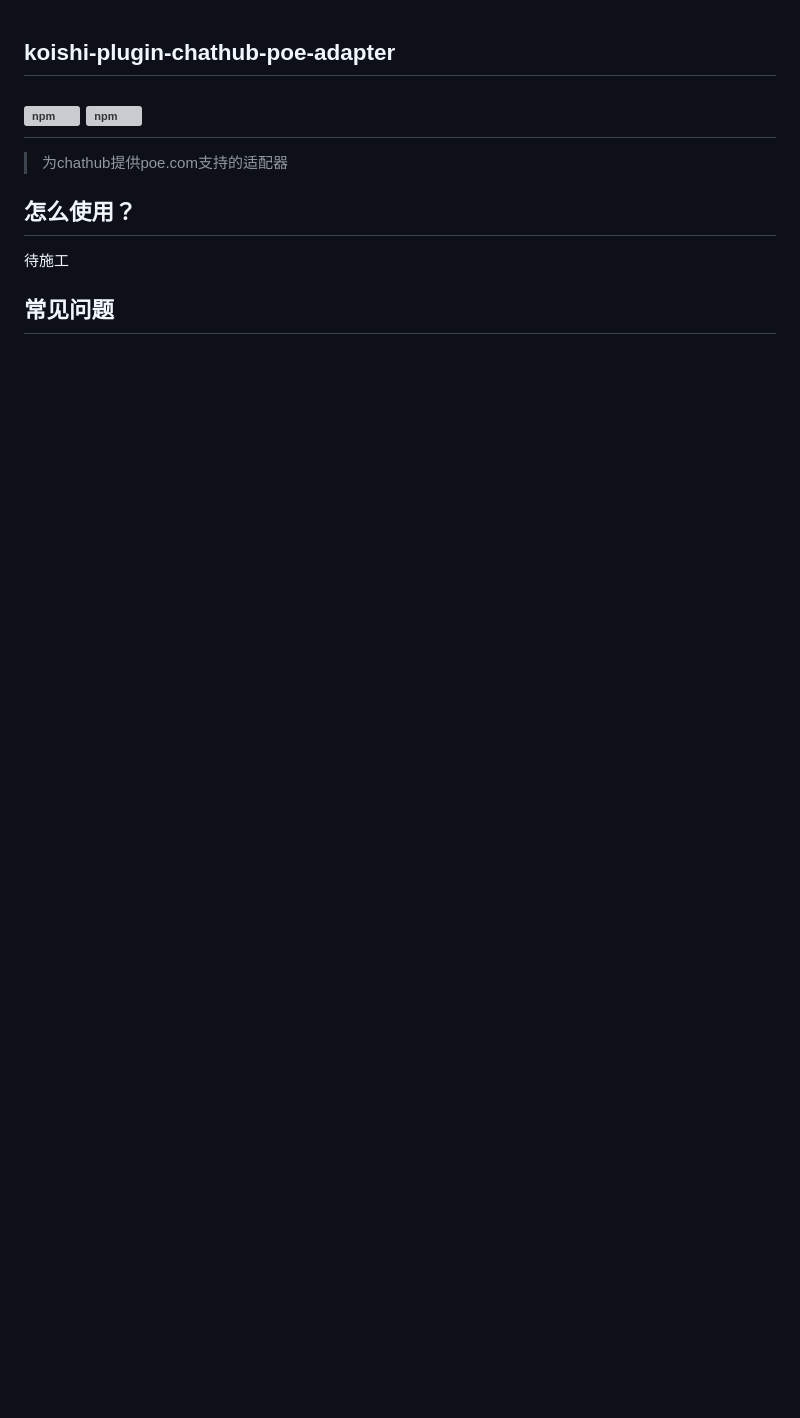
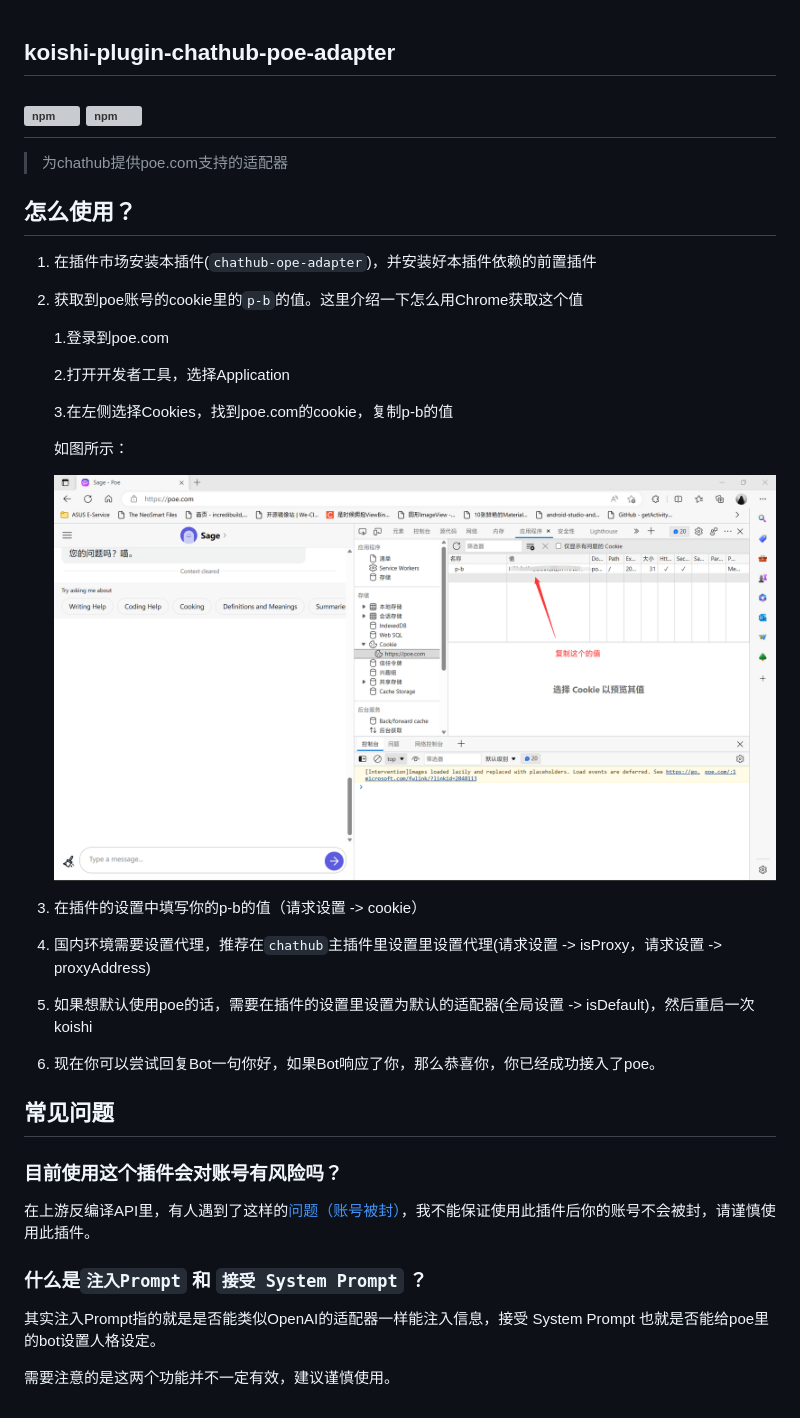
Before and after one commit to ChatLunaLab/chatluna, a Markdown page: packages/poe-adapter/README.md, the part around the change. Rendered like a GitHub page; pictures changed too: screenshots/poe_cookies.png (added); blank space fills up the shorter version; grey boxes are pictures that could not be loaded.

Commit message:
docs: update readme

```diff
--- a/packages/poe-adapter/README.md
+++ b/packages/poe-adapter/README.md
@@ -6,6 +6,36 @@
 
 ## 怎么使用？
 
-待施工
+1. 在插件市场安装本插件(`chathub-ope-adapter`)，并安装好本插件依赖的前置插件
+2. 获取到poe账号的cookie里的`p-b`的值。这里介绍一下怎么用Chrome获取这个值
+
+    1.登录到poe.com
+
+    2.打开开发者工具，选择Application
+
+    3.在左侧选择Cookies，找到poe.com的cookie，复制p-b的值
+
+    如图所示：
+
+    ![image](../../screenshots/poe_cookies.png)
+
+3. 在插件的设置中填写你的p-b的值（请求设置 -> cookie）
+
+4. 国内环境需要设置代理，推荐在`chathub`主插件里设置里设置代理(请求设置 -> isProxy，请求设置 -> proxyAddress)
+
+5. 如果想默认使用poe的话，需要在插件的设置里设置为默认的适配器(全局设置 -> isDefault)，然后重启一次koishi
+
+6. 现在你可以尝试回复Bot一句你好，如果Bot响应了你，那么恭喜你，你已经成功接入了poe。
+
 
 ## 常见问题
+
+### 目前使用这个插件会对账号有风险吗？
+
+在上游反编译API里，有人遇到了这样的[问题（账号被封）](https://github.com/ading2210/poe-api/issues/54)，我不能保证使用此插件后你的账号不会被封，请谨慎使用此插件。
+
+### 什么是`注入Prompt` 和 `接受 System Prompt` ？
+
+其实注入Prompt指的就是是否能类似OpenAI的适配器一样能注入信息，接受 System Prompt 也就是否能给poe里的bot设置人格设定。
+
+需要注意的是这两个功能并不一定有效，建议谨慎使用。
```
Also changed, not shown: README.MD (+1 -0 lines), 1 other file.
